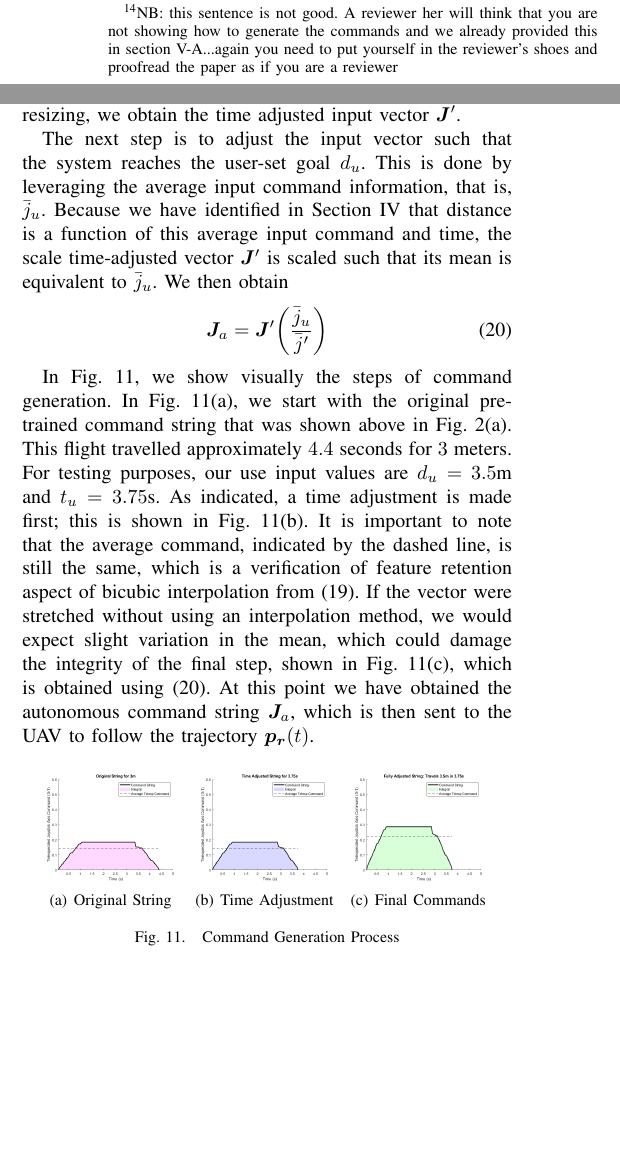
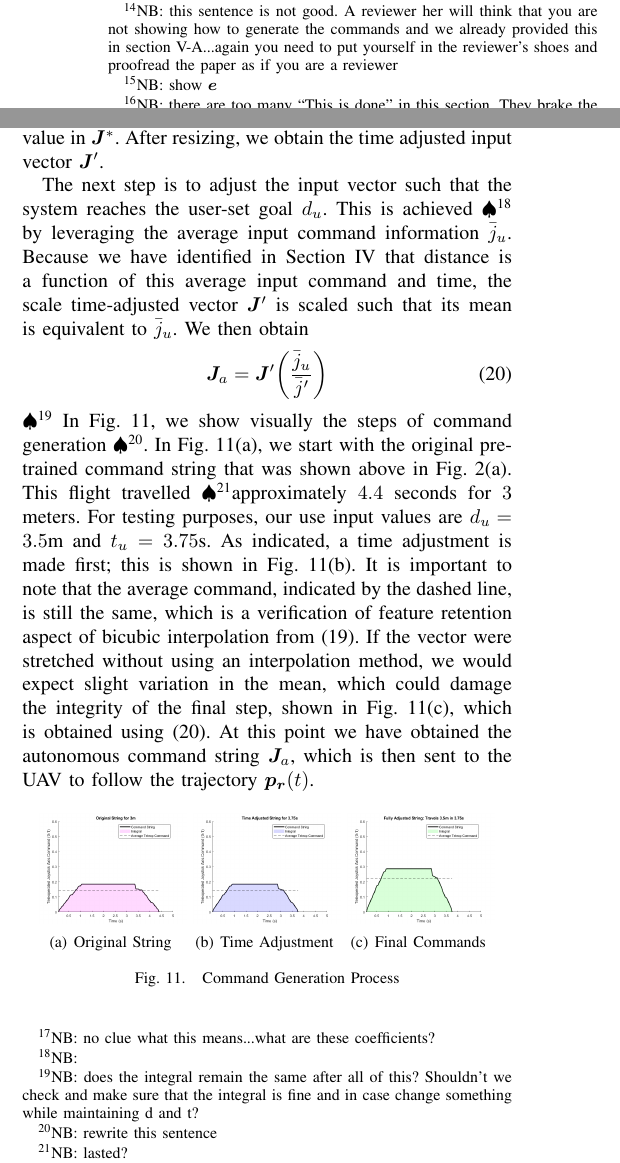
Before and after one commit to rahulpeddi/irospaper2019, a LaTeX paper (root.tex): two parts of the columns of page 7 of 10, joined at a grey line, cut so that both start at the same text, the shorter picture padded with empty space. Compiled offline with pdfLaTeX.

Commit message:
more comments

```diff
--- a/root.tex
+++ b/root.tex
@@ -521,7 +521,7 @@ From the training set of $m$ samples, we select the trial that has the closest i
 \begin{equation}
  e_i = \vert g_i-g_u \vert , ~i= \{1,\ldots,m\}
 \end{equation}
- The lowest error is then found and is paired with the appropriate pre-trained sample, $\bm{J}^*$,
+ The lowest error is then found and is paired with the appropriate pre-trained sample, $\bm{J}^*$, \NB{show $\bm{e}$}
 \begin{equation}
 \bm{J}^* = \bm{J}_i \in \bm{J}\vert e_i = \min_e(\bm{e})
 \end{equation}
@@ -532,15 +532,15 @@ This optimal pre-trained sample is then adjusted to reflect the user-set time, $
     b(x) = \sum_{i=0}^3a_ij^i
 \end{equation}
 
-where $j$ is an entry in vector $\bm{J}^*$ and $a$ represents the coefficients of the function at each point. Bicubic interpolation takes the weighted sum of the four nearest neighbors of each entry in the command vector in order to identify a function for the intermediate points between each value in $\bm{J}^*$. After resizing, we obtain the time adjusted input vector $\bm{J}'$.
+where $j$ is an entry in vector $\bm{J}^*$ and $a$ represents the coefficients of the function at each point \NB{no clue what this means...what are these coefficients?}. Bicubic interpolation takes the weighted sum of the four nearest neighbors of each entry in the command vector in order to identify a function for the intermediate points between each value in $\bm{J}^*$. After resizing, we obtain the time adjusted input vector $\bm{J}'$.
 
-The next step is to adjust the input vector such that the system reaches the user-set goal $d_u$. This is done by leveraging the average input command information, that is, $\bar{j}_u$. Because we have identified in Section~\ref{sec:sysdyn} that distance is a function of this average input command and time, the scale time-adjusted vector $\bm{J}'$ is scaled such that its mean is equivalent to $\bar{j}_u$. We then obtain
+The next step is to adjust the input vector such that the system reaches the user-set goal $d_u$. This is achieved \NB{} by leveraging the average input command information $\bar{j}_u$. Because we have identified in Section~\ref{sec:sysdyn} that distance is a function of this average input command and time, the scale time-adjusted vector $\bm{J}'$ is scaled such that its mean is equivalent to $\bar{j}_u$. We then obtain
 %\NB{average velocity?}
 \begin{equation} \label{eq:imgscale}
 \bm{J}_a = \bm{J}'\bigg(\frac{\bar{j}_u}{\bar{j}'}\bigg)
 \end{equation}
-
-In Fig.~\ref{fig:gensample}, we show visually the steps of command generation. In Fig.~\ref{fig:ogstring}, we start with the original pre-trained command string that was shown above in Fig.~\ref{fig:sampleintegral}. This flight travelled approximately $4.4$ seconds for $3$ meters. For testing purposes, our use input values are $d_u=3.5$m and $t_u=3.75$s. As indicated, a time adjustment is made first; this is shown in Fig.~\ref{fig:timeadj}. It is important to note that the average command, indicated by the dashed line, is still the same, which is a verification of feature retention aspect of bicubic interpolation from \eqref{eq:bicinter}. If the vector were stretched without using an interpolation method, we would expect slight variation in the mean, which could damage the integrity of the final step, shown in Fig.~\ref{fig:fullyadj}, which is obtained using \eqref{eq:imgscale}. At this point we have obtained the autonomous command string $\bm{J}_a$, which is then sent to the UAV to follow the trajectory $\bm{p_r}(t)$.
+\NB{does the integral remain the same after all of this? Shouldn't we check and make sure that the integral is fine and in case change something while maintaining d and t?}
+In Fig.~\ref{fig:gensample}, we show visually the steps of command generation \NB{rewrite this sentence}. In Fig.~\ref{fig:ogstring}, we start with the original pre-trained command string that was shown above in Fig.~\ref{fig:sampleintegral}. This flight travelled \NB{lasted?}approximately $4.4$ seconds for $3$ meters. For testing purposes, our use input values are $d_u=3.5$m and $t_u=3.75$s. As indicated, a time adjustment is made first; this is shown in Fig.~\ref{fig:timeadj}. It is important to note that the average command, indicated by the dashed line, is still the same, which is a verification of feature retention aspect of bicubic interpolation from \eqref{eq:bicinter}. If the vector were stretched without using an interpolation method, we would expect slight variation in the mean, which could damage the integrity of the final step, shown in Fig.~\ref{fig:fullyadj}, which is obtained using \eqref{eq:imgscale}. At this point we have obtained the autonomous command string $\bm{J}_a$, which is then sent to the UAV to follow the trajectory $\bm{p_r}(t)$.
 
 
 \begin{figure}[h]
```
Also changed, not shown: root.pdf, root.tex (2 more changed lines), 1 other file.
